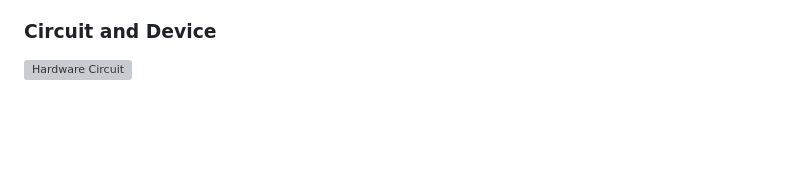
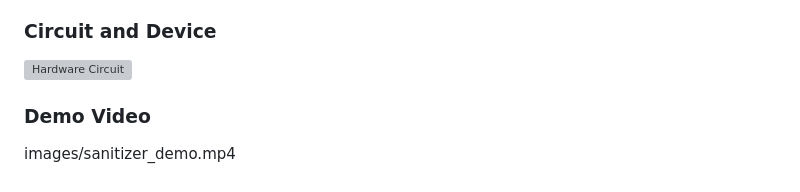
Before and after one commit to aditi593/Automated-Hand-Sanitizer-and-Mask-Detector-Model, a Markdown page: README.md, the part around the change. Drawn GitHub-style; blank space fills up the shorter version; grey boxes are pictures that could not be loaded.

```diff
--- a/README.md
+++ b/README.md
@@ -224,3 +224,7 @@ A simple cardboard housing can be used to contain the sensors, pump, and sanitiz
 
 ### Circuit and Device
 ![Hardware Circuit](images/hardware_circuit.png)
+
+### Demo Video
+
+images/sanitizer_demo.mp4
```
